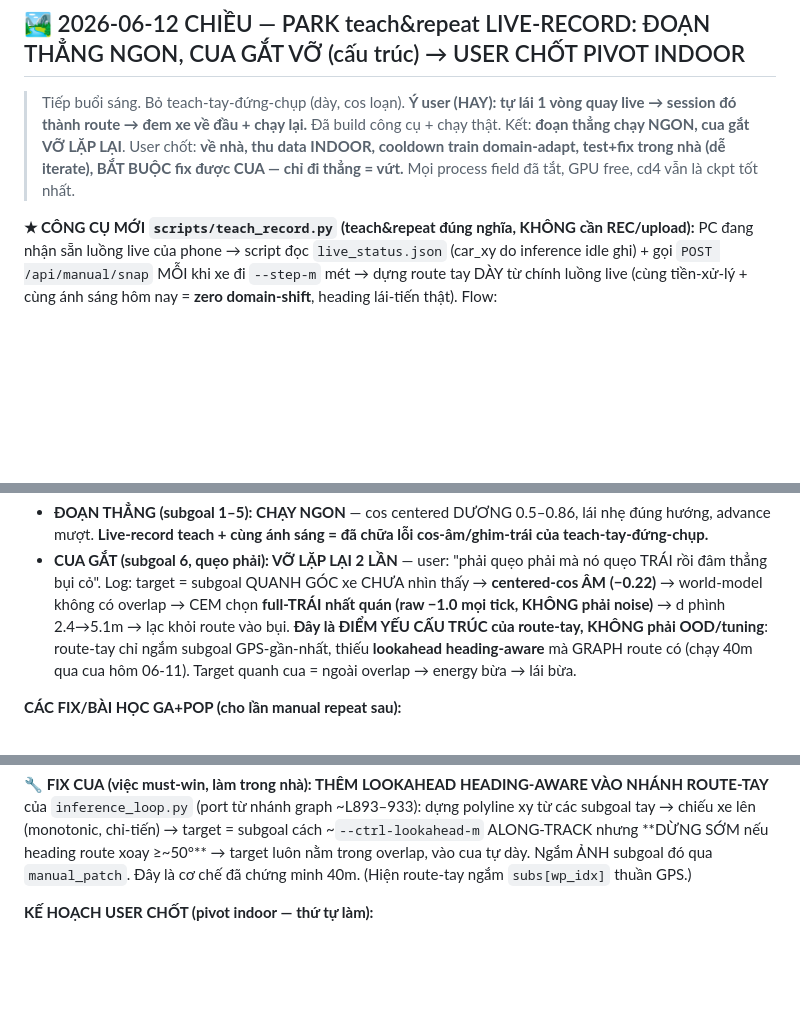
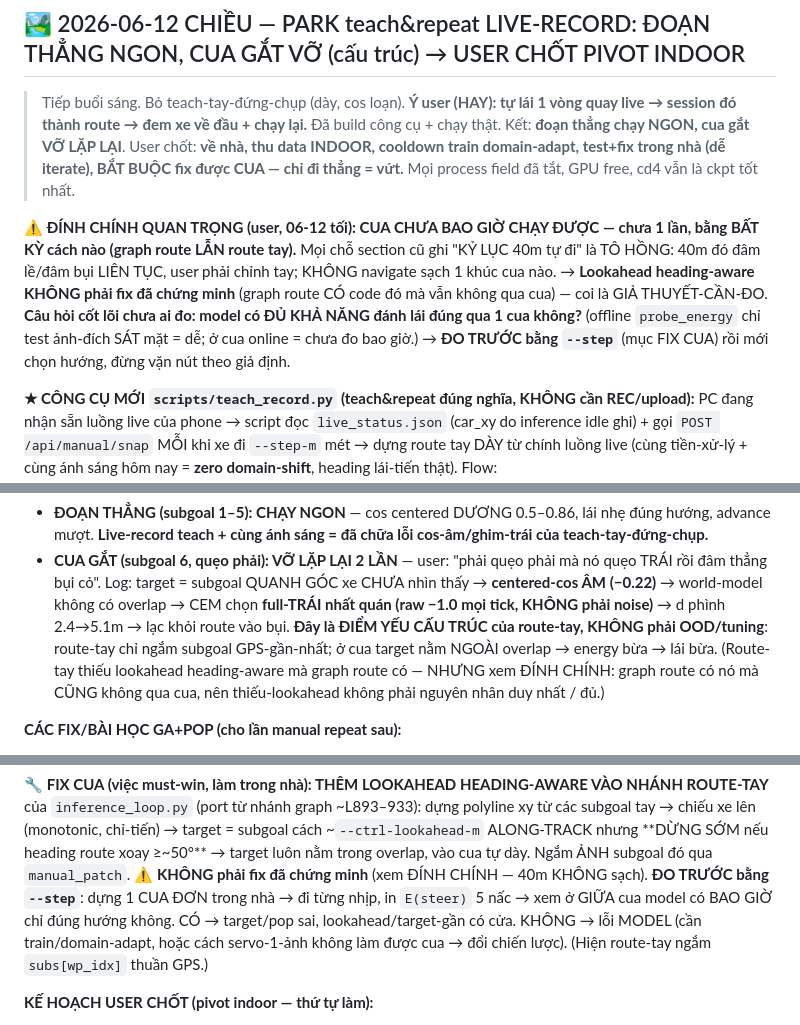
Before and after one commit to Anakonkai01/JEPA, a Markdown page: docs/HANDOFF.md, 3 parts joined by grey strips. Drawn GitHub-style; blank space fills up the shorter version.

Commit message:
HANDOFF đính chính (user): CUA CHƯA BAO GIỜ chạy được — chưa 1 lần, bằng cả graph route LẪN route tay; '40m tự đi' là tô hồng (đâm lề/bụi liên tục, user chỉnh tay). Lookahead KHÔNG phải fix đã chứng minh, chỉ là giả thuyết → ĐO TRƯỚC bằng --step (1 cua đơn trong nhà) xem model có bao giờ chỉ đúng hướng ở giữa cua; CÓ→target/pop, KHÔNG→lỗi model/đổi chiến lược
Co-Authored-By: Claude Opus 4.8 <noreply@anthropic.com>

```diff
--- a/docs/HANDOFF.md
+++ b/docs/HANDOFF.md
@@ -12,6 +12,14 @@
 > chạy NGON, cua gắt VỠ LẶP LẠI**. User chốt: **về nhà, thu data INDOOR, cooldown train domain-adapt,
 > test+fix trong nhà (dễ iterate), BẮT BUỘC fix được CUA — chỉ đi thẳng = vứt.** Mọi process field đã
 > tắt, GPU free, cd4 vẫn là ckpt tốt nhất.
+
+**⚠️ ĐÍNH CHÍNH QUAN TRỌNG (user, 06-12 tối): CUA CHƯA BAO GIỜ CHẠY ĐƯỢC — chưa 1 lần, bằng BẤT KỲ
+cách nào (graph route LẪN route tay).** Mọi chỗ section cũ ghi "KỶ LỤC 40m tự đi" là TÔ HỒNG: 40m đó
+đâm lề/đâm bụi LIÊN TỤC, user phải chỉnh tay; KHÔNG navigate sạch 1 khúc cua nào. → **Lookahead
+heading-aware KHÔNG phải fix đã chứng minh** (graph route CÓ code đó mà vẫn không qua cua) — coi là
+GIẢ THUYẾT-CẦN-ĐO. **Câu hỏi cốt lõi chưa ai đo: model có ĐỦ KHẢ NĂNG đánh lái đúng qua 1 cua không?**
+(offline `probe_energy` chỉ test ảnh-đích SÁT mặt = dễ; ở cua online = chưa đo bao giờ.) → **ĐO TRƯỚC
+bằng `--step`** (mục FIX CUA) rồi mới chọn hướng, đừng vặn nút theo giả định.
 
 **★ CÔNG CỤ MỚI `scripts/teach_record.py` (teach&repeat đúng nghĩa, KHÔNG cần REC/upload):**
 PC đang nhận sẵn luồng live của phone → script đọc `live_status.json` (car_xy do inference idle ghi) +
@@ -31,8 +39,9 @@ gọi `POST /api/manual/snap` MỖI khi xe đi `--step-m` mét → dựng route
   đâm thẳng bụi cỏ". Log: target = subgoal QUANH GÓC xe CHƯA nhìn thấy → **centered-cos ÂM (−0.22)** →
   world-model không có overlap → CEM chọn **full-TRÁI nhất quán (raw −1.0 mọi tick, KHÔNG phải noise)**
   → d phình 2.4→5.1m → lạc khỏi route vào bụi. **Đây là ĐIỂM YẾU CẤU TRÚC của route-tay, KHÔNG phải
-  OOD/tuning**: route-tay chỉ ngắm subgoal GPS-gần-nhất, thiếu **lookahead heading-aware** mà GRAPH
-  route có (chạy 40m qua cua hôm 06-11). Target quanh cua = ngoài overlap → energy bừa → lái bừa.
+  OOD/tuning**: route-tay chỉ ngắm subgoal GPS-gần-nhất; ở cua target nằm NGOÀI overlap → energy bừa → lái bừa.
+  (Route-tay thiếu lookahead heading-aware mà graph route có — NHƯNG xem ĐÍNH CHÍNH: graph route có nó
+  mà CŨNG không qua cua, nên thiếu-lookahead không phải nguyên nhân duy nhất / đủ.)
 
 **CÁC FIX/BÀI HỌC GA+POP (cho lần manual repeat sau):**
 - **Continuous >> pulse outdoor** (tái khẳng định 06-11): pulse mỗi nhịp xuất phát từ đứng yên → phải
@@ -52,7 +61,11 @@ gọi `POST /api/manual/snap` MỖI khi xe đi `--step-m` mét → dựng route
 `inference_loop.py` (port từ nhánh graph ~L893–933): dựng polyline xy từ các subgoal tay → chiếu xe lên
 (monotonic, chỉ-tiến) → target = subgoal cách ~`--ctrl-lookahead-m` ALONG-TRACK nhưng **DỪNG SỚM nếu
 heading route xoay ≥~50°** → target luôn nằm trong overlap, vào cua tự dày. Ngắm ẢNH subgoal đó qua
-`manual_patch`. Đây là cơ chế đã chứng minh 40m. (Hiện route-tay ngắm `subs[wp_idx]` thuần GPS.)
+`manual_patch`. ⚠️ **KHÔNG phải fix đã chứng minh** (xem ĐÍNH CHÍNH — 40m KHÔNG sạch). **ĐO TRƯỚC bằng
+`--step`**: dựng 1 CUA ĐƠN trong nhà → đi từng nhịp, in `E(steer)` 5 nấc → xem ở GIỮA cua model có BAO
+GIỜ chỉ đúng hướng không. CÓ → target/pop sai, lookahead/target-gần có cửa. KHÔNG → lỗi MODEL (cần
+train/domain-adapt, hoặc cách servo-1-ảnh không làm được cua → đổi chiến lược). (Hiện route-tay ngắm
+`subs[wp_idx]` thuần GPS.)
 
 **KẾ HOẠCH USER CHỐT (pivot indoor — thứ tự làm):**
 1. **Thu data INDOOR**: lái FlySky REC (CH10) trong nhà ~30–60' → `sync_dataset` + `encode_patch` 384
```
